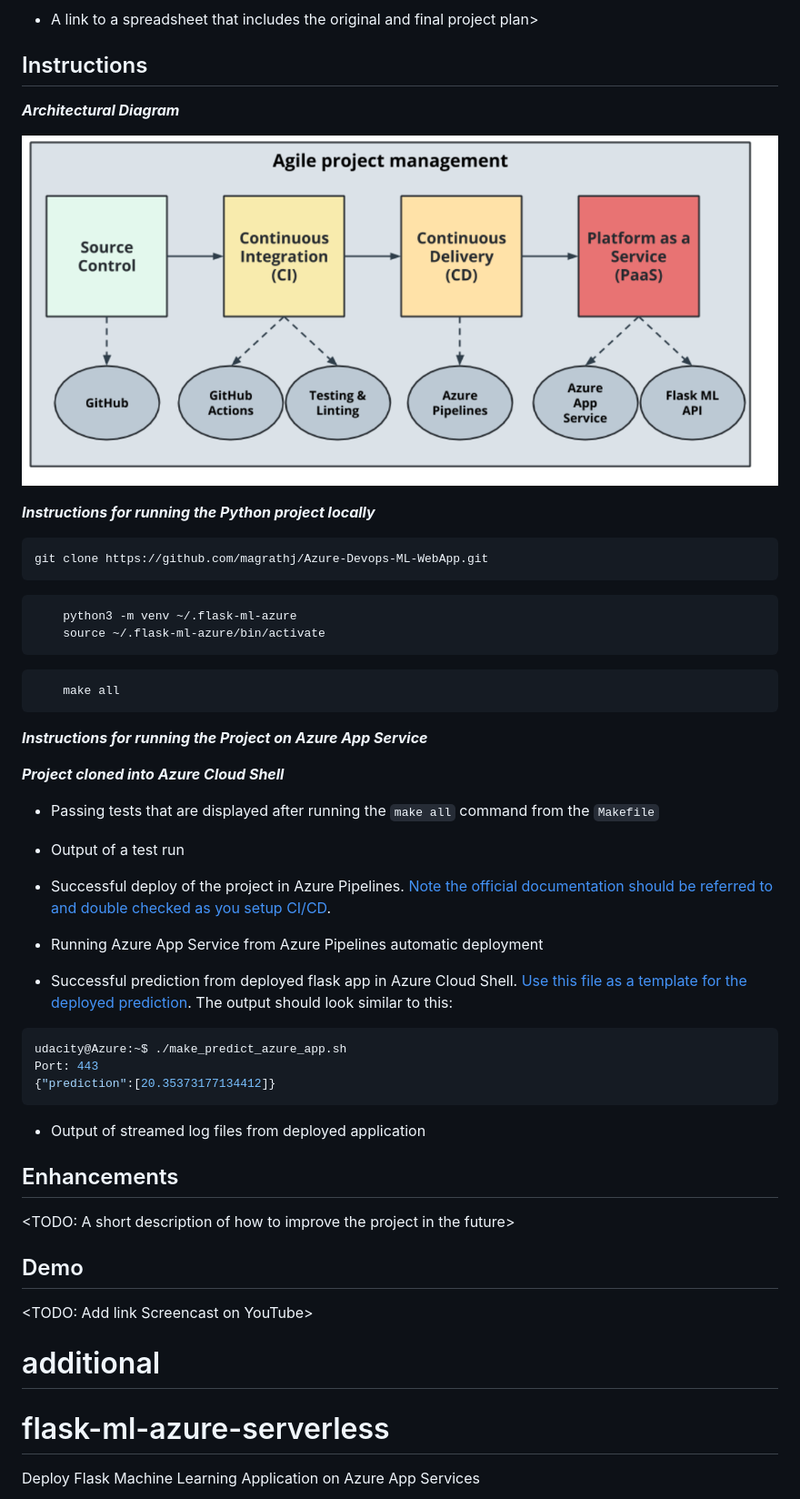
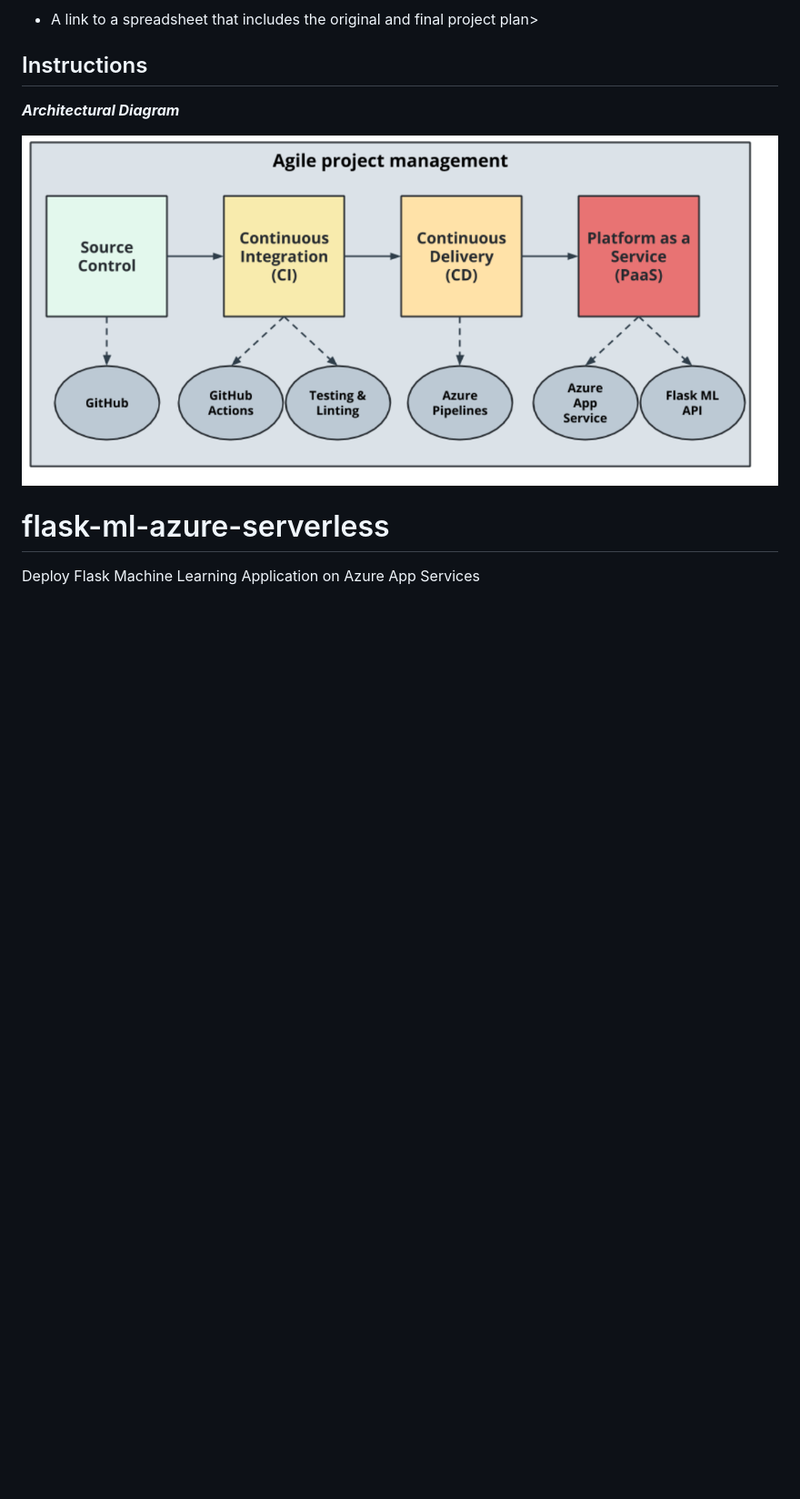
Before and after one commit to magrathj/Azure-Devops-ML-Flask-WebApp, a Markdown page: README.md, the part around the change printed below. Shown: that part at 91% size. GitHub-like rendering; blank space fills up the shorter version.

Commit message:
added changes to readme

````diff
--- a/README.md
+++ b/README.md
@@ -34,61 +26,6 @@ Machine learning web app with CI/CD component using the agile framework to build
 ![intro](./images/project_framework.PNG)
 
 
-***Instructions for running the Python project locally***
-
-``` bash
-git clone https://github.com/magrathj/Azure-Devops-ML-WebApp.git
-```
-
-``` bash
-    python3 -m venv ~/.flask-ml-azure
-    source ~/.flask-ml-azure/bin/activate
-```
-
-``` bash
-    make all
-```
-
-***Instructions for running the Project on Azure App Service***
-
-***Project cloned into Azure Cloud Shell***
-
-
-* Passing tests that are displayed after running the `make all` command from the `Makefile`
-
-* Output of a test run
-
-
-* Successful deploy of the project in Azure Pipelines.  [Note the official documentation should be referred to and double checked as you setup CI/CD](https://docs.microsoft.com/en-us/azure/devops/pipelines/ecosystems/python-webapp?view=azure-devops).
-
-
-* Running Azure App Service from Azure Pipelines automatic deployment
-
-
-* Successful prediction from deployed flask app in Azure Cloud Shell.  [Use this file as a template for the deployed prediction](https://github.com/udacity/nd082-Azure-Cloud-DevOps-Starter-Code/blob/master/C2-AgileDevelopmentwithAzure/project/starter_files/flask-sklearn/make_predict_azure_app.sh).
-The output should look similar to this:
-
-```bash
-udacity@Azure:~$ ./make_predict_azure_app.sh
-Port: 443
-{"prediction":[20.35373177134412]}
-```
-
-* Output of streamed log files from deployed application
-
->
-
-## Enhancements
-
-<TODO: A short description of how to improve the project in the future>
-
-## Demo
-
-<TODO: Add link Screencast on YouTube>
-
-
-# additional
-
 # flask-ml-azure-serverless
 Deploy Flask Machine Learning Application on Azure App Services
 
````
Also changed, not shown: other parts of README.md (+23 -22 lines), images/az-app-up-and-running.PNG (added), images/az-build-web-app.PNG (added), images/az-make-prediction.PNG (added), images/azure-devops-create-new-project.PNG (added), images/azure-devops-create-service-connection.PNG (added), images/create-github-repo.PNG (added).
